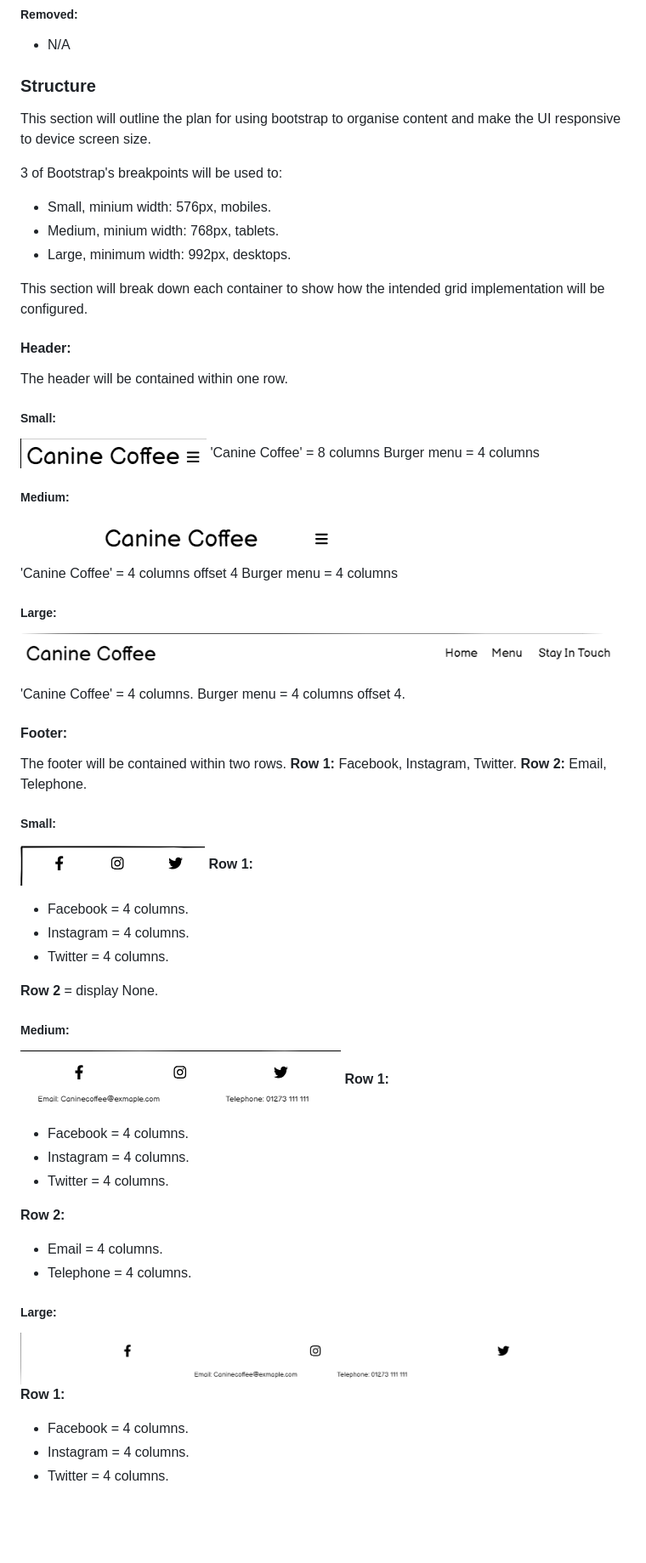
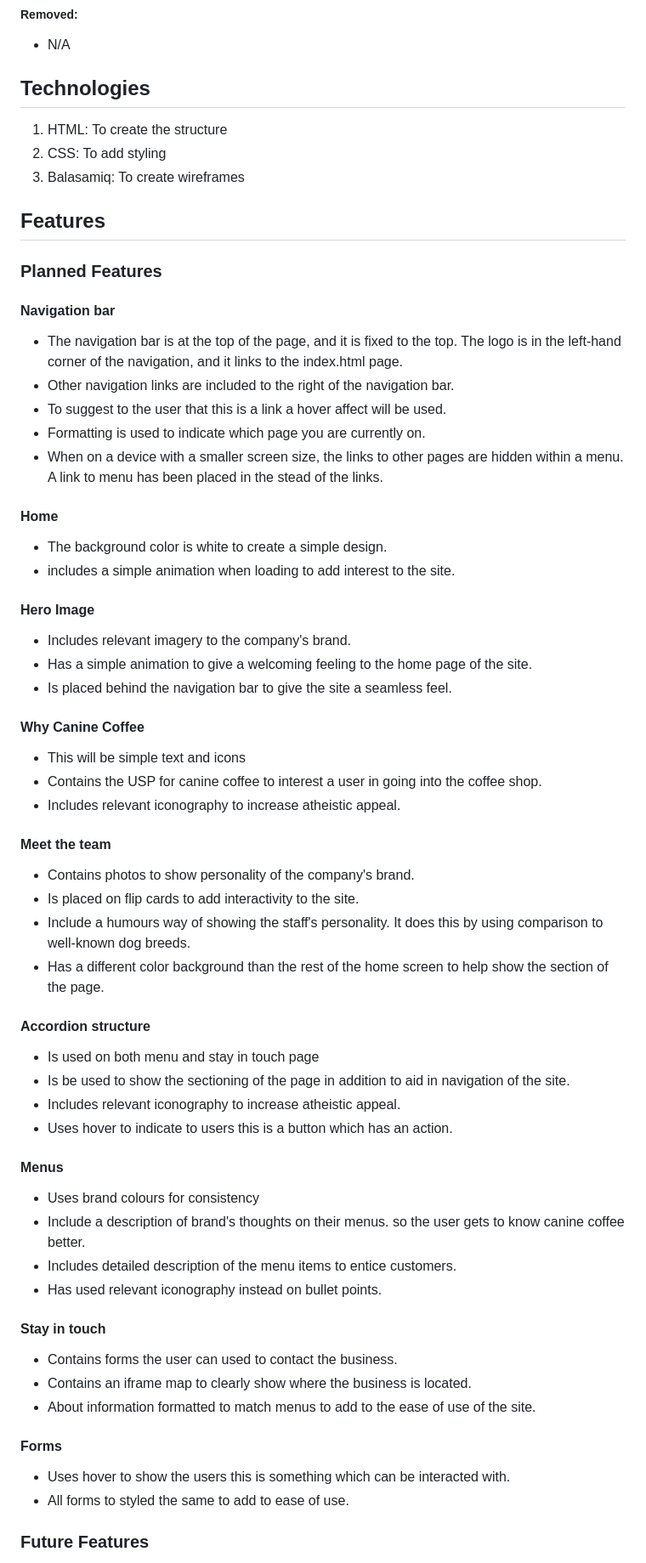
Before and after one commit to kilbey-lyle/canine-coffee, a Markdown page: README.md, the part around one of its changes. Shown at 85% size. Rendered like a GitHub page; blank space fills up the shorter version.

```diff
--- a/README.md
+++ b/README.md
@@ -52,67 +104,63 @@ This is the initial design which was reworked as not all user stories were met.
 ##### Removed:
 - N/A
 
-### Structure
+## Technologies
 
-This section will outline the plan for using bootstrap to organise content and make the UI responsive to device screen size.
+1. HTML: To create the structure
+2. CSS: To add styling
+3. Balasamiq: To create wireframes
 
-3 of Bootstrap's breakpoints will be used to:
-- Small, minium width: 576px, mobiles.
-- Medium, minium width: 768px, tablets.
-- Large, minimum width: 992px, desktops.
+## Features
 
-This section will break down each container to show how the intended grid implementation will be configured.
+### Planned Features
 
-#### Header:
+#### Navigation bar
+- The navigation bar is at the top of the page, and it is fixed to the top. The logo is in the left-hand corner of the navigation, and it links to the index.html page.
+- Other navigation links are included to the right of the navigation bar.
+- To suggest to the user that this is a link a hover affect will be used.
+- Formatting is used to indicate which page you are currently on.
+- When on a device with a smaller screen size, the links to other pages are hidden within a menu. A link to menu has been placed in the stead of the links.
 
-The header will be contained within one row.
-##### Small:
-![image](/assets/wireframes/wireframe-header-small.png)
-'Canine Coffee' = 8 columns
-Burger menu = 4 columns
+#### Home
+- The background color is white to create a simple design.
+- includes a simple animation when loading to add interest to the site.
 
-##### Medium:
-![image](/assets/wireframes/wireframe-header-mid.png)
+#### Hero Image
+- Includes relevant imagery to the company's brand.
+- Has a simple animation to give a welcoming feeling to the home page of the site.
+- Is placed behind the navigation bar to give the site a seamless feel.
 
-'Canine Coffee' = 4 columns offset 4
-Burger menu = 4 columns
+#### Why Canine Coffee
+- This will be simple text and icons
+- Contains the USP for canine coffee to interest a user in going into the coffee shop.
+- Includes relevant iconography to increase atheistic appeal.
 
-##### Large:
-![image](/assets/wireframes/wireframe-header-lg.png)
+#### Meet the team
+- Contains photos to show personality of the company's brand.
+- Is placed on flip cards to add interactivity to the site.
+- Include a humours way of showing the staff's personality. It does this by using comparison to well-known dog breeds.
+- Has a different color background than the rest of the home screen to help show the section of the page.
 
-'Canine Coffee' = 4 columns.
-Burger menu = 4 columns offset 4.
+#### Accordion structure
+- Is used on both menu and stay in touch page
+- Is be used to show the sectioning of the page in addition to aid in navigation of the site.
+- Includes relevant iconography to increase atheistic appeal.
+- Uses hover to indicate to users this is a button which has an action.
 
-#### Footer:
+#### Menus
+- Uses brand colours for consistency
+- Include a description of brand's thoughts on their menus. so the user gets to know canine coffee better.
+- Includes detailed description of the menu items to entice customers.
+- Has used relevant iconography instead on bullet points.
 
-The footer will be contained within two rows.
-**Row 1:** Facebook, Instagram, Twitter.
-**Row 2:** Email, Telephone.
+#### Stay in touch
+- Contains forms the user can used to contact the business.
+- Contains an iframe map to clearly show where the business is located.
+- About information formatted to match menus to add to the ease of use of the site.
 
-##### Small:
-![image](/assets/wireframes/wireframe-footer-sm.png)
-**Row 1:**
-- Facebook = 4 columns.
-- Instagram = 4 columns.
-- Twitter = 4 columns.
+#### Forms
+- Uses hover to show the users this is something which can be interacted with.
+- All forms to styled the same to add to ease of use.
 
-**Row 2** = display None.
+### Future Features
 
-##### Medium:
-![image](/assets/wireframes/wireframe-footer-mid.png)
-**Row 1:**
-- Facebook = 4 columns.
-- Instagram = 4 columns.
-- Twitter = 4 columns.
-
-**Row 2:**
-- Email = 4 columns.
-- Telephone = 4 columns.
-
-##### Large:
-![image](/assets/wireframes/wireframe-footer-lg.png)
-**Row 1:**
-- Facebook = 4 columns.
-- Instagram = 4 columns.
-- Twitter = 4 columns.
-
```
Also changed, not shown: other parts of README.md (+66 -131 lines), README-new.md (deleted, +0 -132 lines), testing.md (added, +36 -0 lines).
